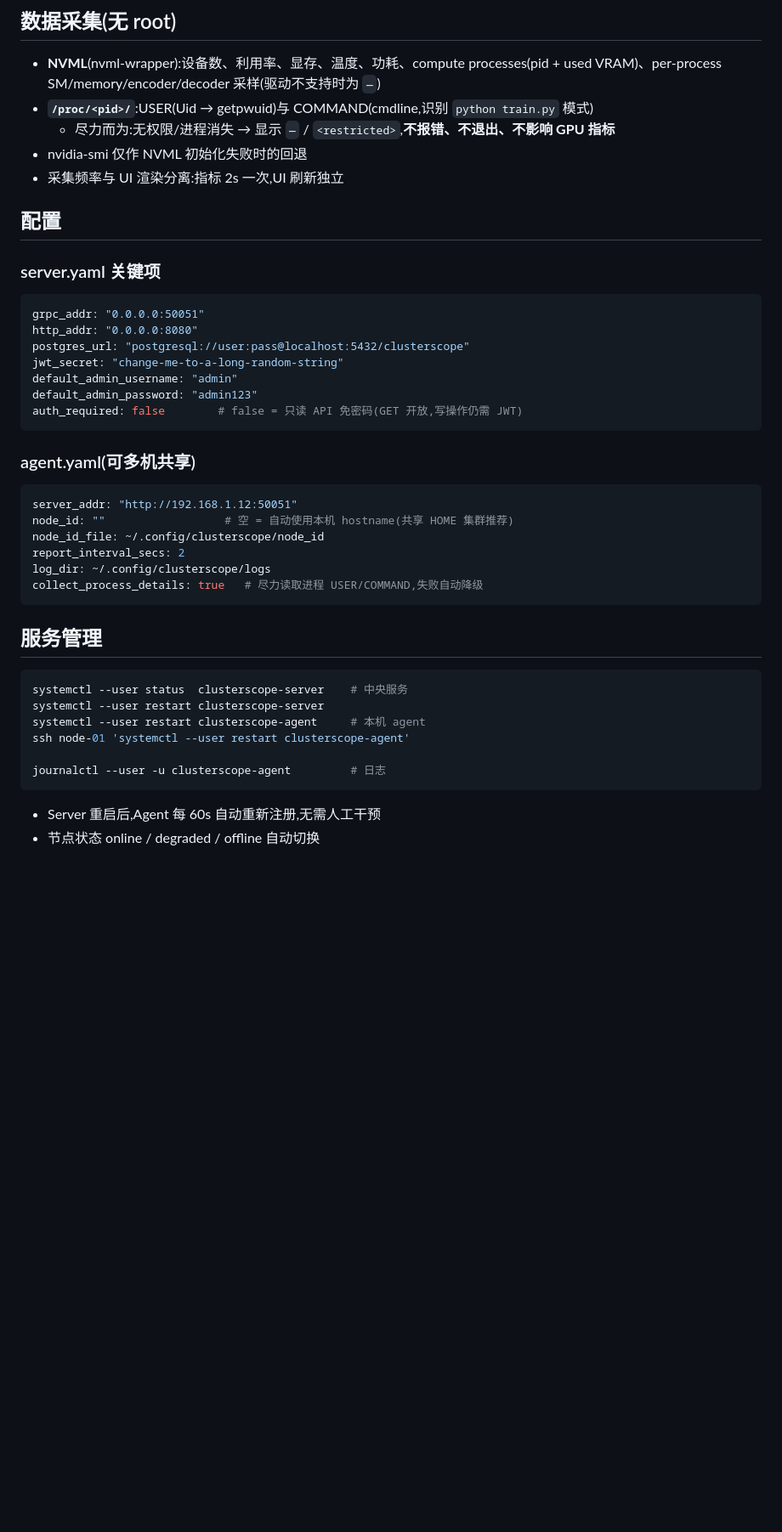
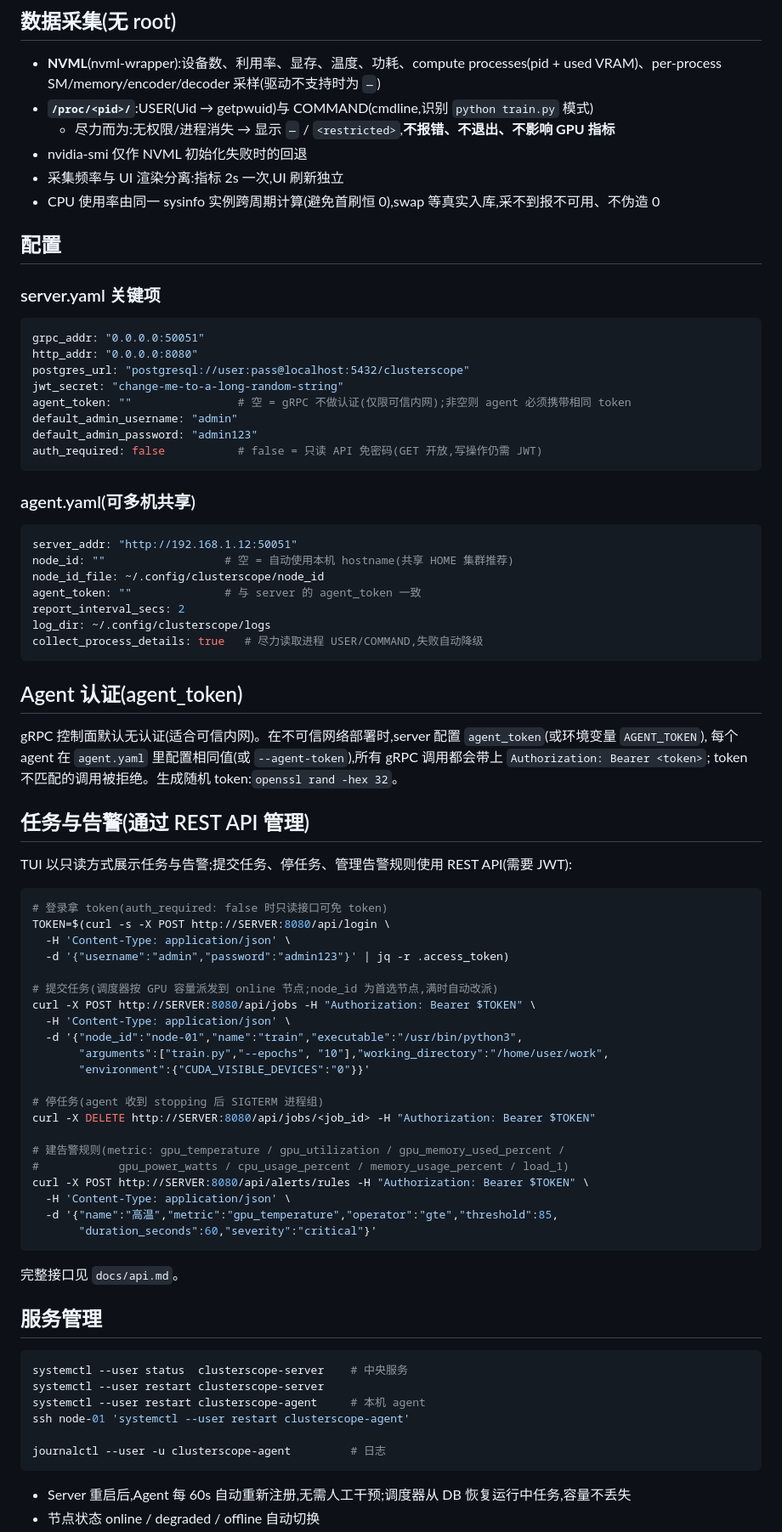
Before and after one commit to Iamtianyuyang/ClusterScope, a Markdown page: README.md, the part around one of its changes. Shown at 85% size. GitHub-like rendering; blank space fills up the shorter version.

````diff
--- a/README.md
+++ b/README.md
@@ -178,6 +178,7 @@ GPU  PID      USER      SM     VRAM     CPU    COMMAND
   - 尽力而为:无权限/进程消失 → 显示 `—` / `<restricted>`,**不报错、不退出、不影响 GPU 指标**
 - nvidia-smi 仅作 NVML 初始化失败时的回退
 - 采集频率与 UI 渲染分离:指标 2s 一次,UI 刷新独立
+- CPU 使用率由同一 sysinfo 实例跨周期计算(避免首刷恒 0),swap 等真实入库,采不到报不可用、不伪造 0
 
 ## 配置
 
@@ -188,9 +189,10 @@ grpc_addr: "0.0.0.0:50051"
 http_addr: "0.0.0.0:8080"
 postgres_url: "postgresql://user:pass@localhost:5432/clusterscope"
 jwt_secret: "change-me-to-a-long-random-string"
+agent_token: ""                # 空 = gRPC 不做认证(仅限可信内网);非空则 agent 必须携带相同 token
 default_admin_username: "admin"
 default_admin_password: "admin123"
-auth_required: false        # false = 只读 API 免密码(GET 开放,写操作仍需 JWT)
+auth_required: false           # false = 只读 API 免密码(GET 开放,写操作仍需 JWT)
 ```
 
 ### agent.yaml(可多机共享)
@@ -199,10 +201,47 @@ auth_required: false        # false = 只读 API 免密码(GET 开放,写操作
 server_addr: "http://192.168.1.12:50051"
 node_id: ""                  # 空 = 自动使用本机 hostname(共享 HOME 集群推荐)
 node_id_file: ~/.config/clusterscope/node_id
+agent_token: ""              # 与 server 的 agent_token 一致
 report_interval_secs: 2
 log_dir: ~/.config/clusterscope/logs
 collect_process_details: true   # 尽力读取进程 USER/COMMAND,失败自动降级
 ```
+
+## Agent 认证(agent_token)
+
+gRPC 控制面默认无认证(适合可信内网)。在不可信网络部署时,server 配置 `agent_token`(或环境变量 `AGENT_TOKEN`),
+每个 agent 在 `agent.yaml` 里配置相同值(或 `--agent-token`),所有 gRPC 调用都会带上 `Authorization: Bearer <token>`;
+token 不匹配的调用被拒绝。生成随机 token:`openssl rand -hex 32`。
+
+## 任务与告警(通过 REST API 管理)
+
+TUI 以只读方式展示任务与告警;提交任务、停任务、管理告警规则使用 REST API(需要 JWT):
+
+```bash
+# 登录拿 token(auth_required: false 时只读接口可免 token)
+TOKEN=$(curl -s -X POST http://SERVER:8080/api/login \
+  -H 'Content-Type: application/json' \
+  -d '{"username":"admin","password":"admin123"}' | jq -r .access_token)
+
+# 提交任务(调度器按 GPU 容量派发到 online 节点;node_id 为首选节点,满时自动改派)
+curl -X POST http://SERVER:8080/api/jobs -H "Authorization: Bearer $TOKEN" \
+  -H 'Content-Type: application/json' \
+  -d '{"node_id":"node-01","name":"train","executable":"/usr/bin/python3",
+       "arguments":["train.py","--epochs", "10"],"working_directory":"/home/user/work",
+       "environment":{"CUDA_VISIBLE_DEVICES":"0"}}'
+
+# 停任务(agent 收到 stopping 后 SIGTERM 进程组)
+curl -X DELETE http://SERVER:8080/api/jobs/<job_id> -H "Authorization: Bearer $TOKEN"
+
+# 建告警规则(metric: gpu_temperature / gpu_utilization / gpu_memory_used_percent /
+#            gpu_power_watts / cpu_usage_percent / memory_usage_percent / load_1)
+curl -X POST http://SERVER:8080/api/alerts/rules -H "Authorization: Bearer $TOKEN" \
+  -H 'Content-Type: application/json' \
+  -d '{"name":"高温","metric":"gpu_temperature","operator":"gte","threshold":85,
+       "duration_seconds":60,"severity":"critical"}'
+```
+
+完整接口见 `docs/api.md`。
 
 ## 服务管理
 
@@ -215,5 +254,5 @@ ssh node-01 'systemctl --user restart clusterscope-agent'
 journalctl --user -u clusterscope-agent         # 日志
 ```
 
-- Server 重启后,Agent 每 60s 自动重新注册,无需人工干预
+- Server 重启后,Agent 每 60s 自动重新注册,无需人工干预;调度器从 DB 恢复运行中任务,容量不丢失
 - 节点状态 online / degraded / offline 自动切换
````
Also changed, not shown: other parts of README.md (+27 -16 lines), assets/icon.png (added), 1 other file.
